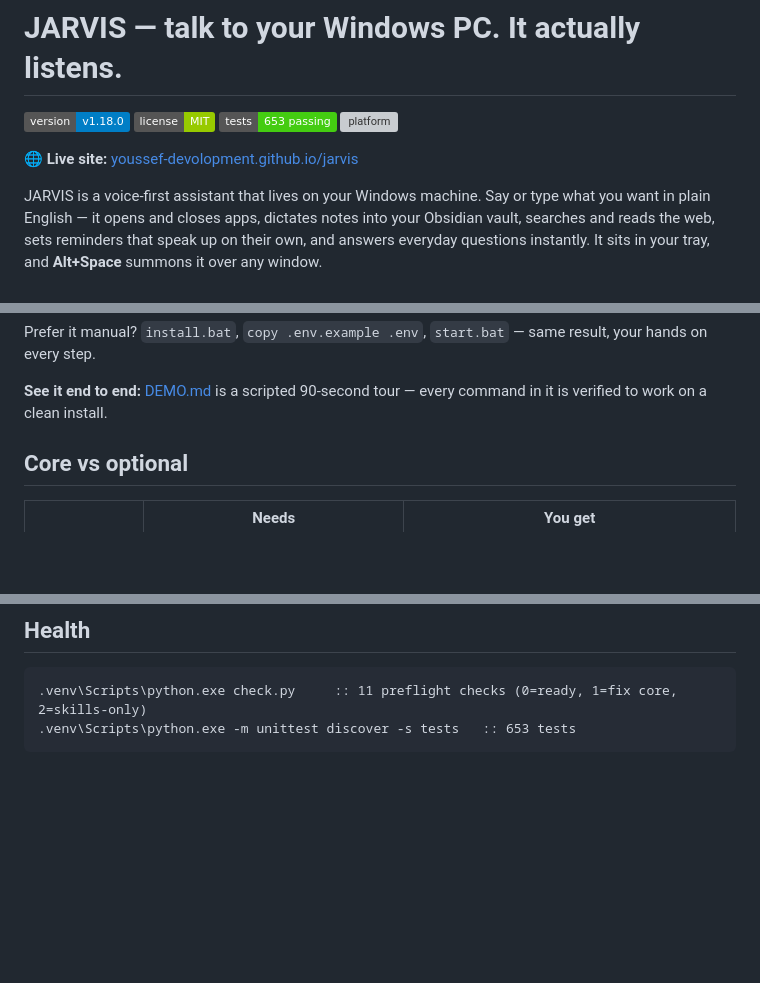
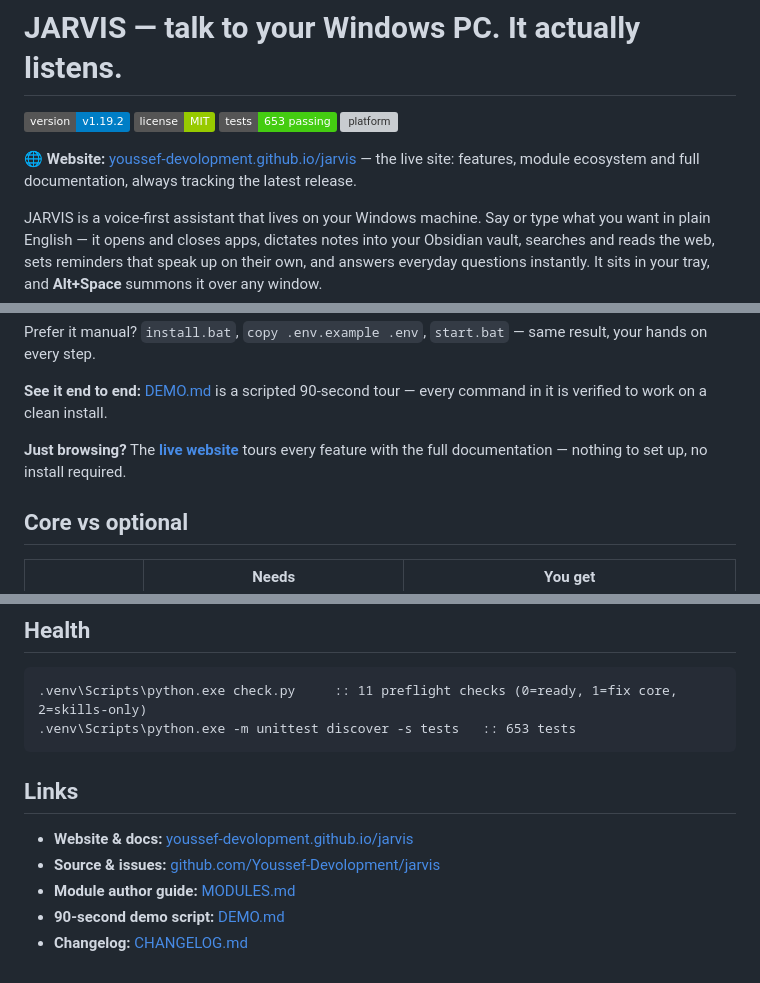
Before and after one commit to Youssef-Devolopment/jarvis, a Markdown page: README.md, 3 parts joined by grey strips. Rendered like a GitHub page; badges without logos; blank space fills up the shorter version; grey boxes are pictures that could not be loaded.

````diff
--- a/README.md
+++ b/README.md
@@ -4,12 +4,14 @@
 
 # JARVIS — talk to your Windows PC. It actually listens.
 
-![version](https://img.shields.io/badge/version-v1.18.0-blue)
+![version](https://img.shields.io/badge/version-v1.19.2-blue)
 ![license](https://img.shields.io/badge/license-MIT-green)
 ![tests](https://img.shields.io/badge/tests-653%20passing-brightgreen)
 ![platform](https://img.shields.io/badge/platform-Windows%2010%2F11-lightgrey)
 
-🌐 **Live site:** [youssef-devolopment.github.io/jarvis](https://youssef-devolopment.github.io/jarvis/)
+🌐 **Website:** [youssef-devolopment.github.io/jarvis](https://youssef-devolopment.github.io/jarvis/)
+— the live site: features, module ecosystem and full documentation,
+always tracking the latest release.
 
 JARVIS is a voice-first assistant that lives on your Windows machine.
 Say or type what you want in plain English — it opens and closes
@@ -88,6 +90,10 @@ Prefer it manual? `install.bat`, `copy .env.example .env`,
 
 **See it end to end:** [DEMO.md](DEMO.md) is a scripted 90-second
 tour — every command in it is verified to work on a clean install.
+
+**Just browsing?** The **[live website](https://youssef-devolopment.github.io/jarvis/)**
+tours every feature with the full documentation — nothing to set up,
+no install required.
 
 ## Core vs optional
 
@@ -305,3 +311,11 @@ Full list with defaults: `.env.example`.
 .venv\Scripts\python.exe check.py     :: 11 preflight checks (0=ready, 1=fix core, 2=skills-only)
 .venv\Scripts\python.exe -m unittest discover -s tests   :: 653 tests
 ```
+
+## Links
+
+- **Website & docs:** [youssef-devolopment.github.io/jarvis](https://youssef-devolopment.github.io/jarvis/)
+- **Source & issues:** [github.com/Youssef-Devolopment/jarvis](https://github.com/Youssef-Devolopment/jarvis)
+- **Module author guide:** [MODULES.md](MODULES.md)
+- **90-second demo script:** [DEMO.md](DEMO.md)
+- **Changelog:** [CHANGELOG.md](CHANGELOG.md)
````
Also changed, not shown: CHANGELOG.md (+18 -0 lines).
